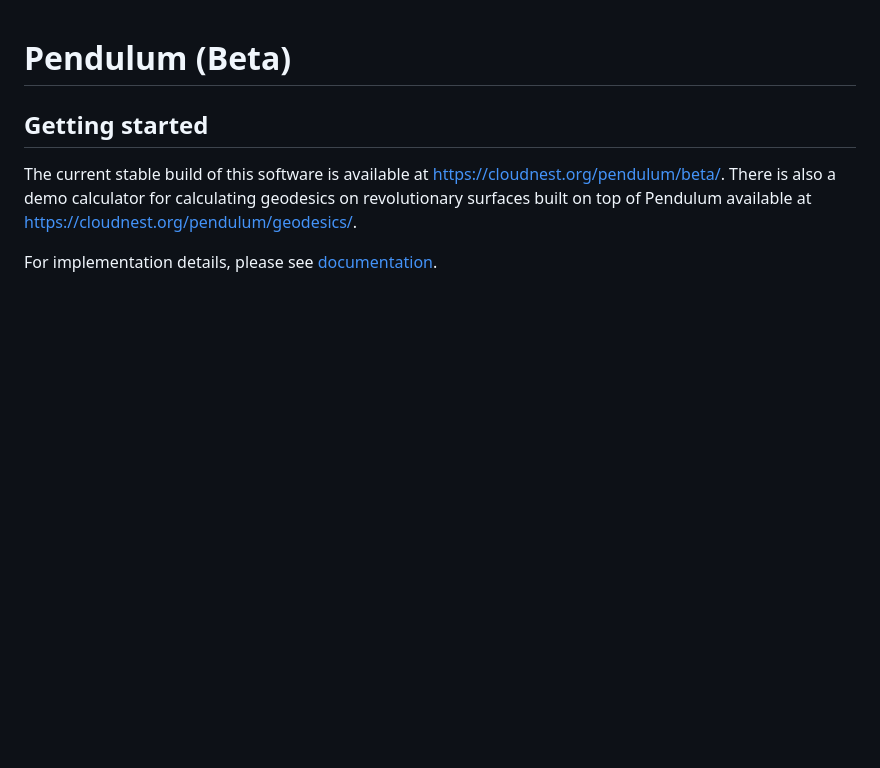
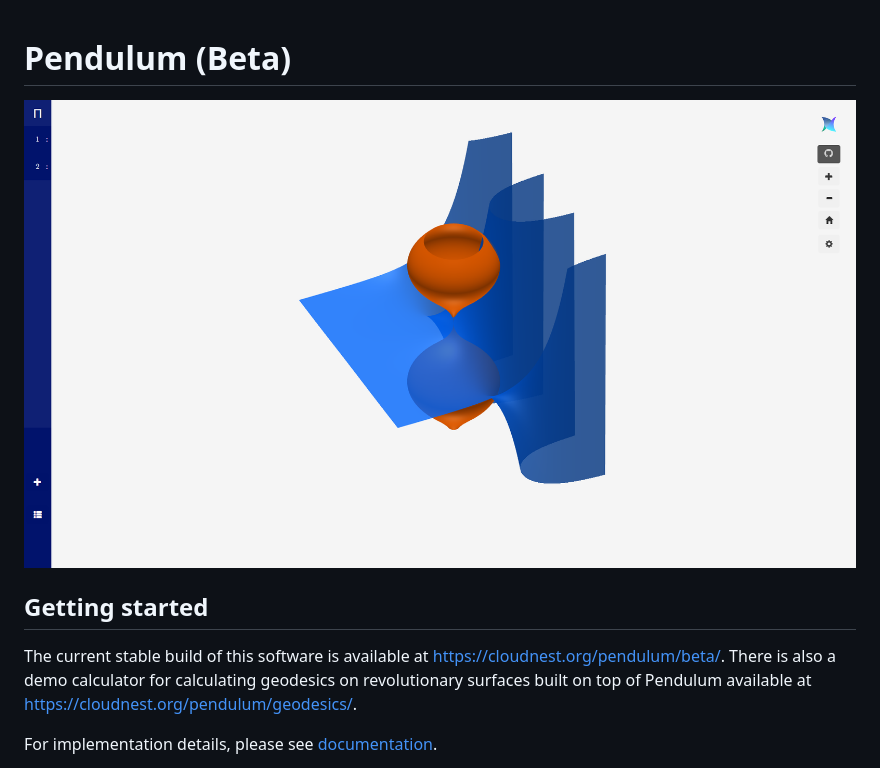
Before and after one commit to jiawei-zhang-a/Pendulum-beta, a Markdown page: README.md, the part around the change. Rendered like a GitHub page; pictures changed too: images/homepage.png (added); blank space fills up the shorter version.

Commit message:
update Pendulum readme

```diff
--- a/README.md
+++ b/README.md
@@ -1,5 +1,5 @@
 # Pendulum (Beta)
-
+![img.png](images/homepage.png)
 ## Getting started
 The current stable build of this software is available at https://cloudnest.org/pendulum/beta/. There is also a demo calculator
 for calculating geodesics on revolutionary surfaces built on top of Pendulum available at https://cloudnest.org/pendulum/geodesics/.
```
